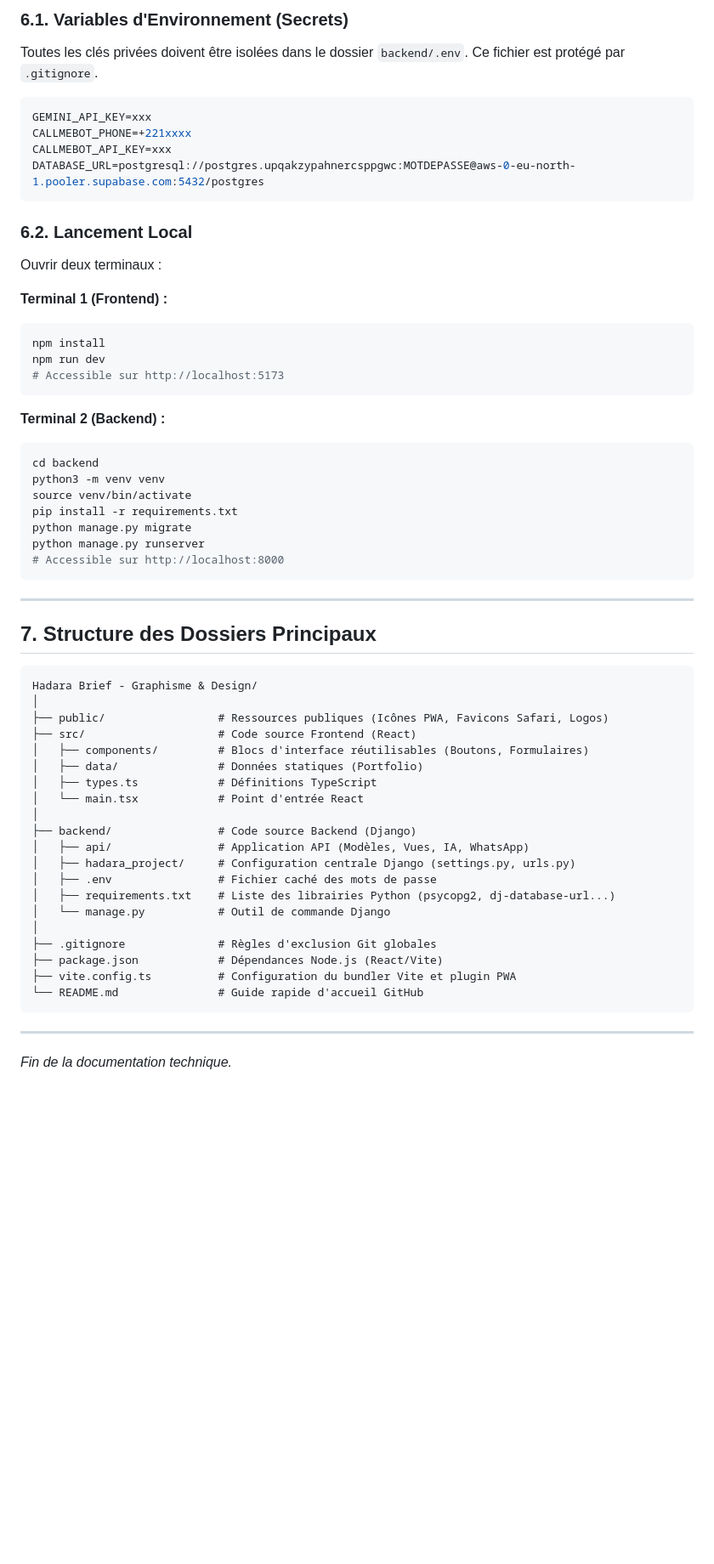
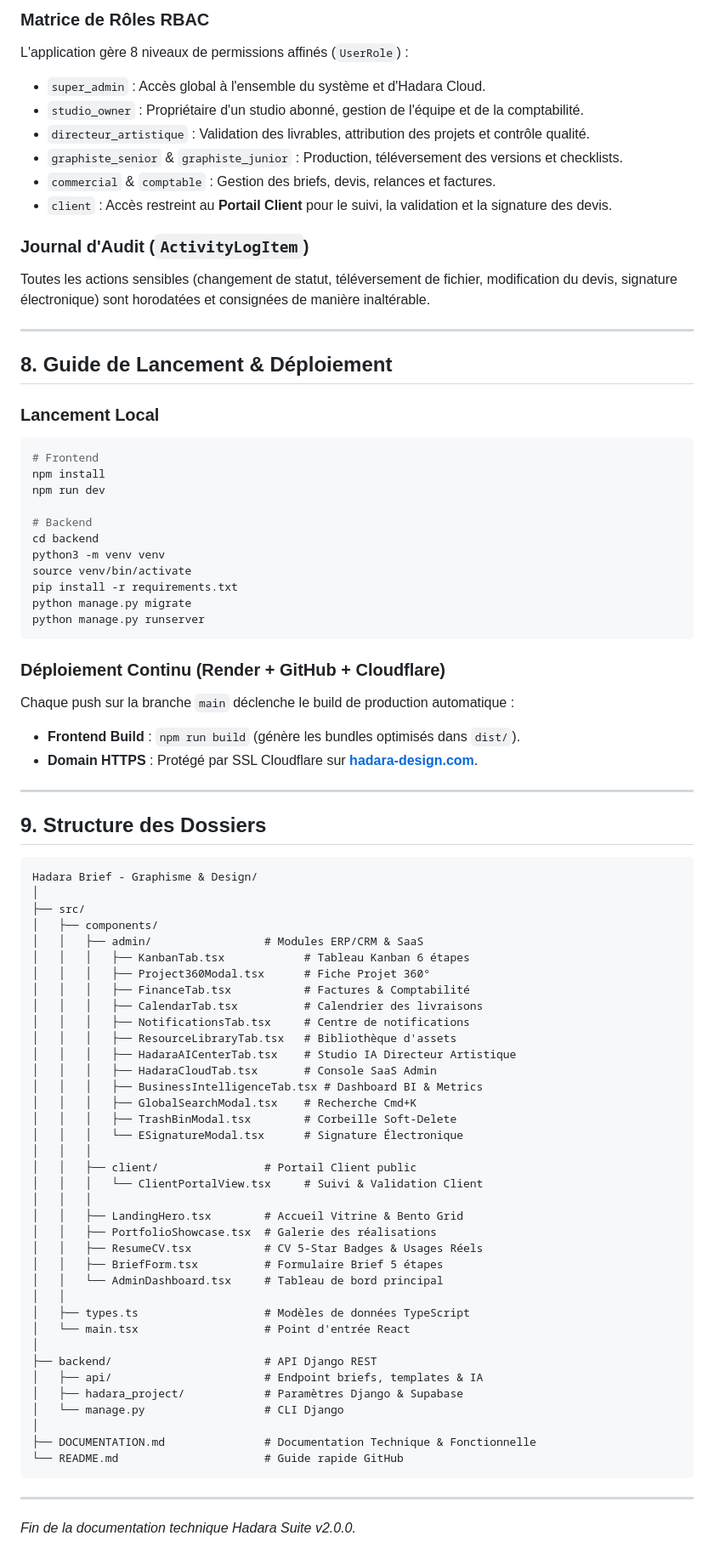
Before and after one commit to dallha/Hadara-Brief---Graphisme-Design, a Markdown page: DOCUMENTATION.md, the part around one of its changes. Shown at 85% size. Drawn GitHub-style; blank space fills up the shorter version.

Commit message:
docs: Update DOCUMENTATION.md and README.md for Hadara Suite v2.0.0 SaaS ERP/CRM/AI

````diff
--- a/DOCUMENTATION.md
+++ b/DOCUMENTATION.md
@@ -102,60 +97,83 @@ Configuration via `dj-database-url` utilisant le **Connection Pooler IPv4** (por
 
-### 6.1. Variables d'Environnement (Secrets)
-Toutes les clés privées doivent être isolées dans le dossier `backend/.env`. Ce fichier est protégé par `.gitignore`.
-```env
-GEMINI_API_KEY=xxx
-CALLMEBOT_PHONE=+221xxxx
-CALLMEBOT_API_KEY=xxx
-DATABASE_URL=postgresql://postgres.upqakzypahnercsppgwc:MOTDEPASSE@aws-0-eu-north-1.pooler.supabase.com:5432/postgres
-```
+### Matrice de Rôles RBAC
+L'application gère 8 niveaux de permissions affinés (`UserRole`) :
+- `super_admin` : Accès global à l'ensemble du système et d'Hadara Cloud.
+- `studio_owner` : Propriétaire d'un studio abonné, gestion de l'équipe et de la comptabilité.
+- `directeur_artistique` : Validation des livrables, attribution des projets et contrôle qualité.
+- `graphiste_senior` & `graphiste_junior` : Production, téléversement des versions et checklists.
+- `commercial` & `comptable` : Gestion des briefs, devis, relances et factures.
+- `client` : Accès restreint au **Portail Client** pour le suivi, la validation et la signature des devis.
 
-### 6.2. Lancement Local
-Ouvrir deux terminaux :
+### Journal d'Audit (`ActivityLogItem`)
+Toutes les actions sensibles (changement de statut, téléversement de fichier, modification du devis, signature électronique) sont horodatées et consignées de manière inaltérable.
 
-**Terminal 1 (Frontend) :**
+---
+
+## 8. Guide de Lancement & Déploiement
+
+### Lancement Local
 ```bash
+# Frontend
 npm install
 npm run dev
-# Accessible sur http://localhost:5173
-```
 
-**Terminal 2 (Backend) :**
-```bash
+# Backend
 cd backend
 python3 -m venv venv
 source venv/bin/activate
 pip install -r requirements.txt
 python manage.py migrate
 python manage.py runserver
-# Accessible sur http://localhost:8000
 ```
+
+### Déploiement Continu (Render + GitHub + Cloudflare)
+Chaque push sur la branche `main` déclenche le build de production automatique :
+- **Frontend Build** : `npm run build` (génère les bundles optimisés dans `dist/`).
+- **Domain HTTPS** : Protégé par SSL Cloudflare sur **[hadara-design.com](https://hadara-design.com)**.
 
 ---
 
-## 7. Structure des Dossiers Principaux
+## 9. Structure des Dossiers
 
 ```text
 Hadara Brief - Graphisme & Design/
 │
-├── public/                 # Ressources publiques (Icônes PWA, Favicons Safari, Logos)
-├── src/                    # Code source Frontend (React)
-│   ├── components/         # Blocs d'interface réutilisables (Boutons, Formulaires)
-│   ├── data/               # Données statiques (Portfolio)
-│   ├── types.ts            # Définitions TypeScript
-│   └── main.tsx            # Point d'entrée React
+├── src/
+│   ├── components/
+│   │   ├── admin/                 # Modules ERP/CRM & SaaS
+│   │   │   ├── KanbanTab.tsx            # Tableau Kanban 6 étapes
+│   │   │   ├── Project360Modal.tsx      # Fiche Projet 360°
+│   │   │   ├── FinanceTab.tsx           # Factures & Comptabilité
+│   │   │   ├── CalendarTab.tsx          # Calendrier des livraisons
+│   │   │   ├── NotificationsTab.tsx     # Centre de notifications
+│   │   │   ├── ResourceLibraryTab.tsx   # Bibliothèque d'assets
+│   │   │   ├── HadaraAICenterTab.tsx    # Studio IA Directeur Artistique
+│   │   │   ├── HadaraCloudTab.tsx       # Console SaaS Admin
+│   │   │   ├── BusinessIntelligenceTab.tsx # Dashboard BI & Metrics
+│   │   │   ├── GlobalSearchModal.tsx    # Recherche Cmd+K
+│   │   │   ├── TrashBinModal.tsx        # Corbeille Soft-Delete
+│   │   │   └── ESignatureModal.tsx      # Signature Électronique
+│   │   │
+│   │   ├── client/                # Portail Client public
+│   │   │   └── ClientPortalView.tsx     # Suivi & Validation Client
+│   │   │
+│   │   ├── LandingHero.tsx        # Accueil Vitrine & Bento Grid
+│   │   ├── PortfolioShowcase.tsx  # Galerie des réalisations
+│   │   ├── ResumeCV.tsx           # CV 5-Star Badges & Usages Réels
+│   │   ├── BriefForm.tsx          # Formulaire Brief 5 étapes
+│   │   └── AdminDashboard.tsx     # Tableau de bord principal
+│   │
+│   ├── types.ts                   # Modèles de données TypeScript
+│   └── main.tsx                   # Point d'entrée React
 │
-├── backend/                # Code source Backend (Django)
-│   ├── api/                # Application API (Modèles, Vues, IA, WhatsApp)
-│   ├── hadara_project/     # Configuration centrale Django (settings.py, urls.py)
-│   ├── .env                # Fichier caché des mots de passe
-│   ├── requirements.txt    # Liste des librairies Python (psycopg2, dj-database-url...)
-│   └── manage.py           # Outil de commande Django
+├── backend/                       # API Django REST
+│   ├── api/                       # Endpoint briefs, templates & IA
+│   ├── hadara_project/            # Paramètres Django & Supabase
+│   └── manage.py                  # CLI Django
 │
-├── .gitignore              # Règles d'exclusion Git globales
-├── package.json            # Dépendances Node.js (React/Vite)
-├── vite.config.ts          # Configuration du bundler Vite et plugin PWA
-└── README.md               # Guide rapide d'accueil GitHub
+├── DOCUMENTATION.md               # Documentation Technique & Fonctionnelle
+└── README.md                      # Guide rapide GitHub
 ```
 
 ---
-*Fin de la documentation technique.*
+*Fin de la documentation technique Hadara Suite v2.0.0.*
````
Also changed, not shown: other parts of DOCUMENTATION.md (+61 -66 lines), README.md (+46 -86 lines).
